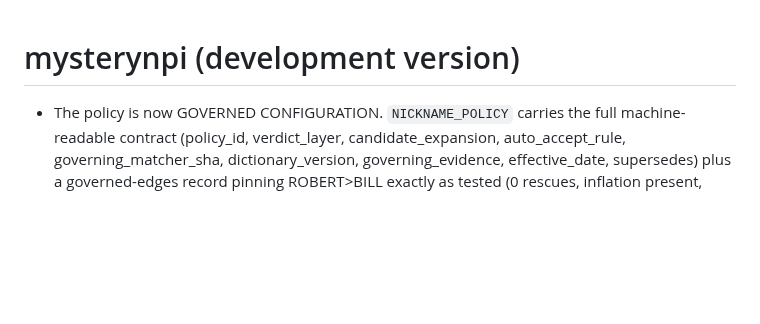
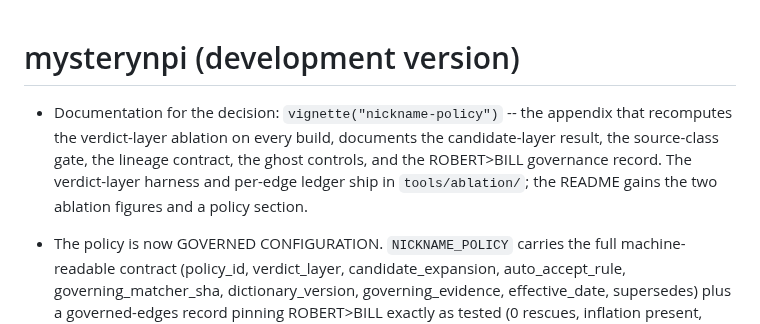
Before and after one commit to mufflyt/mysterynpi, a Markdown page: NEWS.md, the part around the change. GitHub-like rendering; blank space fills up the shorter version.

```diff
--- a/NEWS.md
+++ b/NEWS.md
@@ -1,4 +1,12 @@
 # mysterynpi (development version)
+
+* Documentation for the decision: `vignette("nickname-policy")` -- the
+  appendix that recomputes the verdict-layer ablation on every build,
+  documents the candidate-layer result, the source-class gate, the
+  lineage contract, the ghost controls, and the ROBERT>BILL governance
+  record. The verdict-layer harness and per-edge ledger ship in
+  `tools/ablation/`; the README gains the two ablation figures and a
+  policy section.
 
 * The policy is now GOVERNED CONFIGURATION. `NICKNAME_POLICY` carries the
   full machine-readable contract (policy_id, verdict_layer,
```
Also changed, not shown: README.md (+33 -0 lines), tools/ablation/README.md (added, +18 -0 lines), man/figures/README-candidate-ablation.png (added), man/figures/README-verdict-ablation.png (added), 3 other files.
